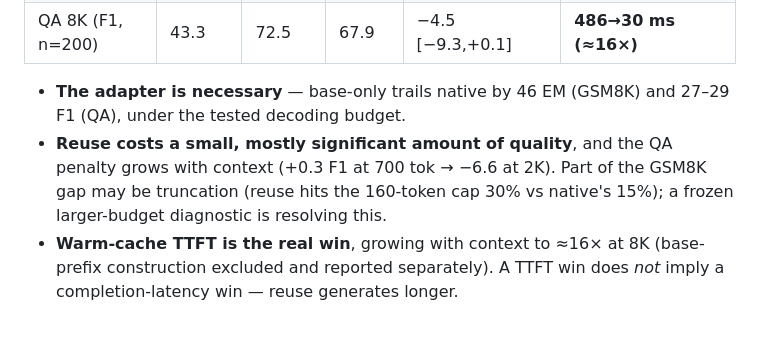
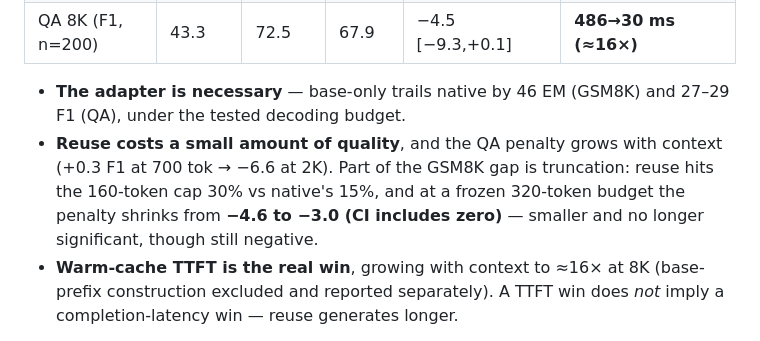
Before and after one commit to AltSlate-Labs/routekv, a Markdown page: README.md, the part around the change. Drawn GitHub-style.

Commit message:
README: budget-diagnostic result (penalty -4.6 -> -3.0 at 320 tok)

```diff
--- a/README.md
+++ b/README.md
@@ -38,7 +38,7 @@ baseline:
 | QA 8K (F1, n=200) | 43.3 | 72.5 | 67.9 | −4.5 [−9.3,+0.1] | **486→30 ms (≈16×)** |
 
 - **The adapter is necessary** — base-only trails native by 46 EM (GSM8K) and 27–29 F1 (QA), under the tested decoding budget.
-- **Reuse costs a small, mostly significant amount of quality**, and the QA penalty grows with context (+0.3 F1 at 700 tok → −6.6 at 2K). Part of the GSM8K gap may be truncation (reuse hits the 160-token cap 30% vs native's 15%); a frozen larger-budget diagnostic is resolving this.
+- **Reuse costs a small amount of quality**, and the QA penalty grows with context (+0.3 F1 at 700 tok → −6.6 at 2K). Part of the GSM8K gap is truncation: reuse hits the 160-token cap 30% vs native's 15%, and at a frozen 320-token budget the penalty shrinks from **−4.6 to −3.0 (CI includes zero)** — smaller and no longer significant, though still negative.
 - **Warm-cache TTFT is the real win**, growing with context to ≈16× at 8K (base-prefix construction excluded and reported separately). A TTFT win does *not* imply a completion-latency win — reuse generates longer.
 
 **Memory — the main correction to earlier drafts.** This implementation reuses KV *values* but **copies their
```
